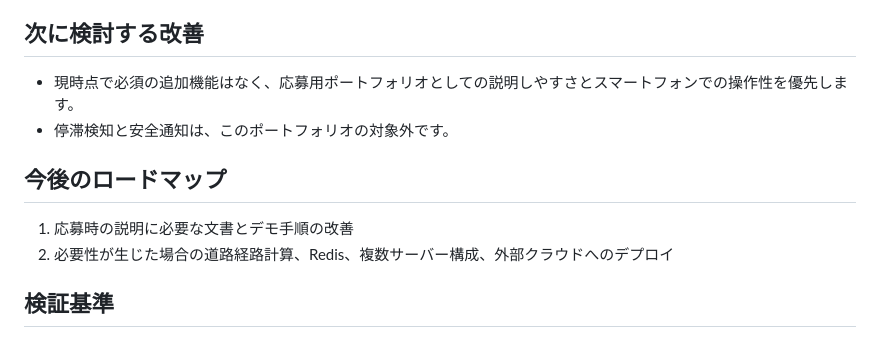
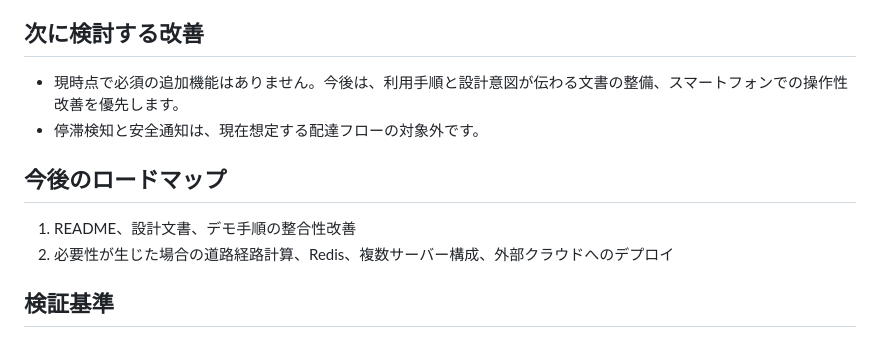
Before and after one commit to yasuyu/deliveryflow-web, a Markdown page: docs/PROJECT_STATUS.md, the part around the change. Drawn GitHub-style.

Commit message:
docs: use neutral roadmap wording

```diff
--- a/docs/PROJECT_STATUS.md
+++ b/docs/PROJECT_STATUS.md
@@ -147,12 +147,12 @@
 
 ## 次に検討する改善
 
-- 現時点で必須の追加機能はなく、応募用ポートフォリオとしての説明しやすさとスマートフォンでの操作性を優先します。
-- 停滞検知と安全通知は、このポートフォリオの対象外です。
+- 現時点で必須の追加機能はありません。今後は、利用手順と設計意図が伝わる文書の整備、スマートフォンでの操作性改善を優先します。
+- 停滞検知と安全通知は、現在想定する配達フローの対象外です。
 
 ## 今後のロードマップ
 
-1. 応募時の説明に必要な文書とデモ手順の改善
+1. README、設計文書、デモ手順の整合性改善
 2. 必要性が生じた場合の道路経路計算、Redis、複数サーバー構成、外部クラウドへのデプロイ
 
 ## 検証基準
```
